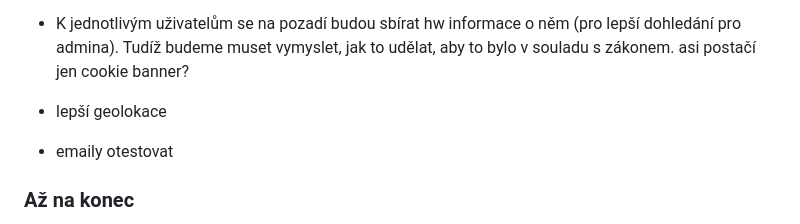
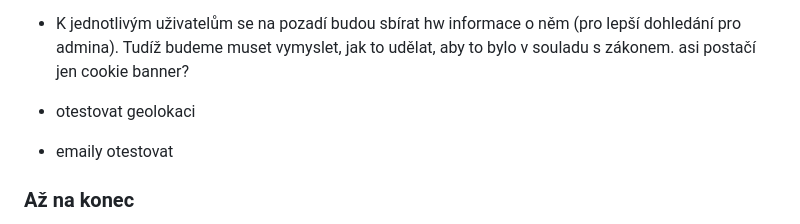
Before and after one commit to johniccc/bikeswap, a Markdown page: README.md, the part around the change. Rendered like a GitHub page.

Commit message:
chore: update TODO list in README
Co-Authored-By: Claude Opus 4.6 <noreply@anthropic.com>

```diff
--- a/README.md
+++ b/README.md
@@ -182,8 +182,8 @@ chmod -R 775 web/storage/
 
 - Dvoufázové ověření - řekni mi svůj názor co bude nejlepší implementovat, zda telefonní sms nebo auth aplikaci (google authenticator)
 - K jednotlivým uživatelům se na pozadí budou sbírat hw informace o něm (pro lepší dohledání pro admina). Tudíž budeme muset vymyslet, jak to udělat, aby to bylo v souladu s zákonem. asi postačí jen cookie banner?
-- lepší geolokace
 
+- otestovat geolokaci
 - emaily otestovat
 
 
```
